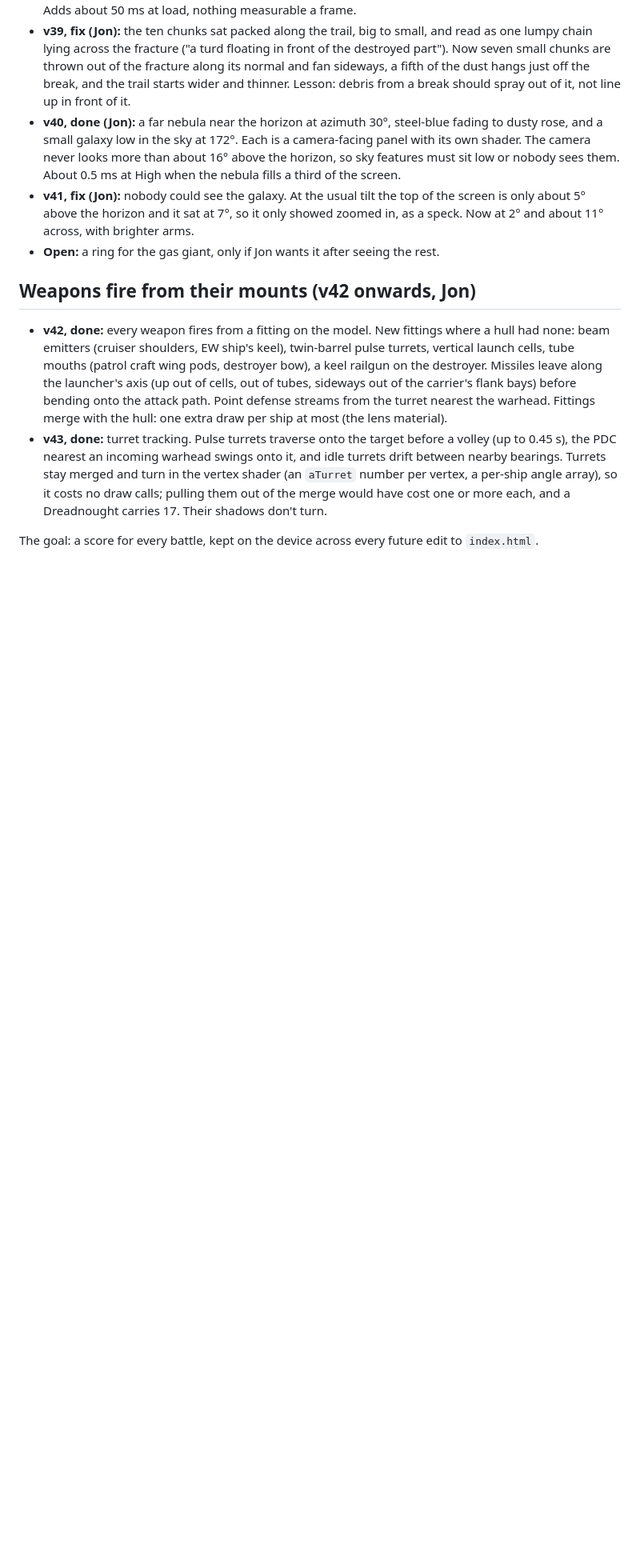
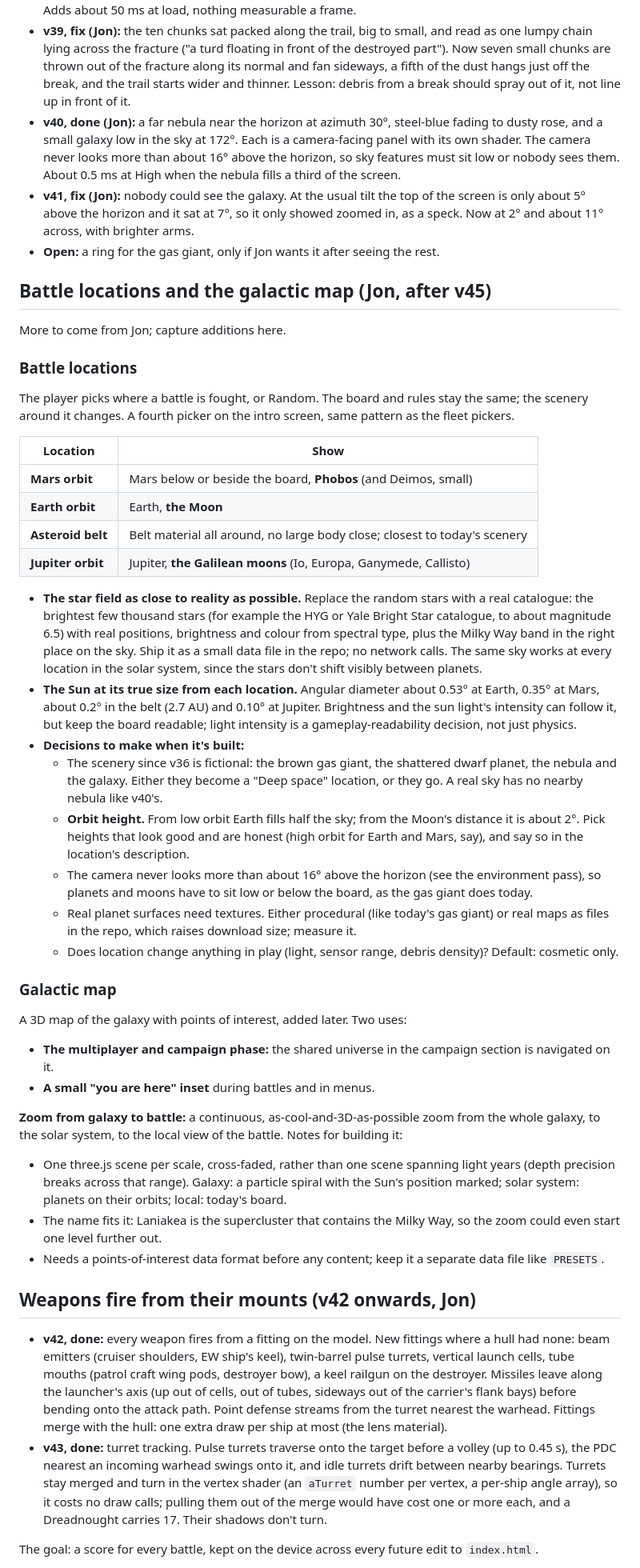
Before and after one commit to jdartigas/hard-burn, a Markdown page: BACKLOG.md, the part around the change. Shown at 80% size. Drawn GitHub-style; blank space fills up the shorter version.

Commit message:
Backlog: battle locations and the galactic map (Jon)
Co-Authored-By: Claude Opus 5.5 <noreply@anthropic.com>

```diff
--- a/BACKLOG.md
+++ b/BACKLOG.md
@@ -268,6 +268,56 @@ changes. Everything lives in `js/environment.js` and draws a fixed number of ins
   horizon and it sat at 7°, so it only showed zoomed in, as a speck. Now at 2° and about 11° across, with brighter arms.
 - **Open:** a ring for the gas giant, only if Jon wants it after seeing the rest.
 
+## Battle locations and the galactic map (Jon, after v45)
+
+More to come from Jon; capture additions here.
+
+### Battle locations
+
+The player picks where a battle is fought, or Random. The board and rules stay the same; the scenery around it
+changes. A fourth picker on the intro screen, same pattern as the fleet pickers.
+
+| Location | Show |
+|---|---|
+| **Mars orbit** | Mars below or beside the board, **Phobos** (and Deimos, small) |
+| **Earth orbit** | Earth, **the Moon** |
+| **Asteroid belt** | Belt material all around, no large body close; closest to today's scenery |
+| **Jupiter orbit** | Jupiter, **the Galilean moons** (Io, Europa, Ganymede, Callisto) |
+
+- **The star field as close to reality as possible.** Replace the random stars with a real catalogue: the brightest
+  few thousand stars (for example the HYG or Yale Bright Star catalogue, to about magnitude 6.5) with real positions,
+  brightness and colour from spectral type, plus the Milky Way band in the right place on the sky. Ship it as a small
+  data file in the repo; no network calls. The same sky works at every location in the solar system, since the stars
+  don't shift visibly between planets.
+- **The Sun at its true size from each location.** Angular diameter about 0.53° at Earth, 0.35° at Mars, about 0.2°
+  in the belt (2.7 AU) and 0.10° at Jupiter. Brightness and the sun light's intensity can follow it, but keep the
+  board readable; light intensity is a gameplay-readability decision, not just physics.
+- **Decisions to make when it's built:**
+  - The scenery since v36 is fictional: the brown gas giant, the shattered dwarf planet, the nebula and the galaxy.
+    Either they become a "Deep space" location, or they go. A real sky has no nearby nebula like v40's.
+  - **Orbit height.** From low orbit Earth fills half the sky; from the Moon's distance it is about 2°. Pick heights
+    that look good and are honest (high orbit for Earth and Mars, say), and say so in the location's description.
+  - The camera never looks more than about 16° above the horizon (see the environment pass), so planets and moons
+    have to sit low or below the board, as the gas giant does today.
+  - Real planet surfaces need textures. Either procedural (like today's gas giant) or real maps as files in the repo,
+    which raises download size; measure it.
+  - Does location change anything in play (light, sensor range, debris density)? Default: cosmetic only.
+
+### Galactic map
+
+A 3D map of the galaxy with points of interest, added later. Two uses:
+- **The multiplayer and campaign phase:** the shared universe in the campaign section is navigated on it.
+- **A small "you are here" inset** during battles and in menus.
+
+**Zoom from galaxy to battle:** a continuous, as-cool-and-3D-as-possible zoom from the whole galaxy, to the solar
+system, to the local view of the battle. Notes for building it:
+- One three.js scene per scale, cross-faded, rather than one scene spanning light years (depth precision breaks
+  across that range). Galaxy: a particle spiral with the Sun's position marked; solar system: planets on their
+  orbits; local: today's board.
+- The name fits it: Laniakea is the supercluster that contains the Milky Way, so the zoom could even start one level
+  further out.
+- Needs a points-of-interest data format before any content; keep it a separate data file like `PRESETS`.
+
 ## Weapons fire from their mounts (v42 onwards, Jon)
 
 - **v42, done:** every weapon fires from a fitting on the model. New fittings where a hull had none: beam emitters
```
